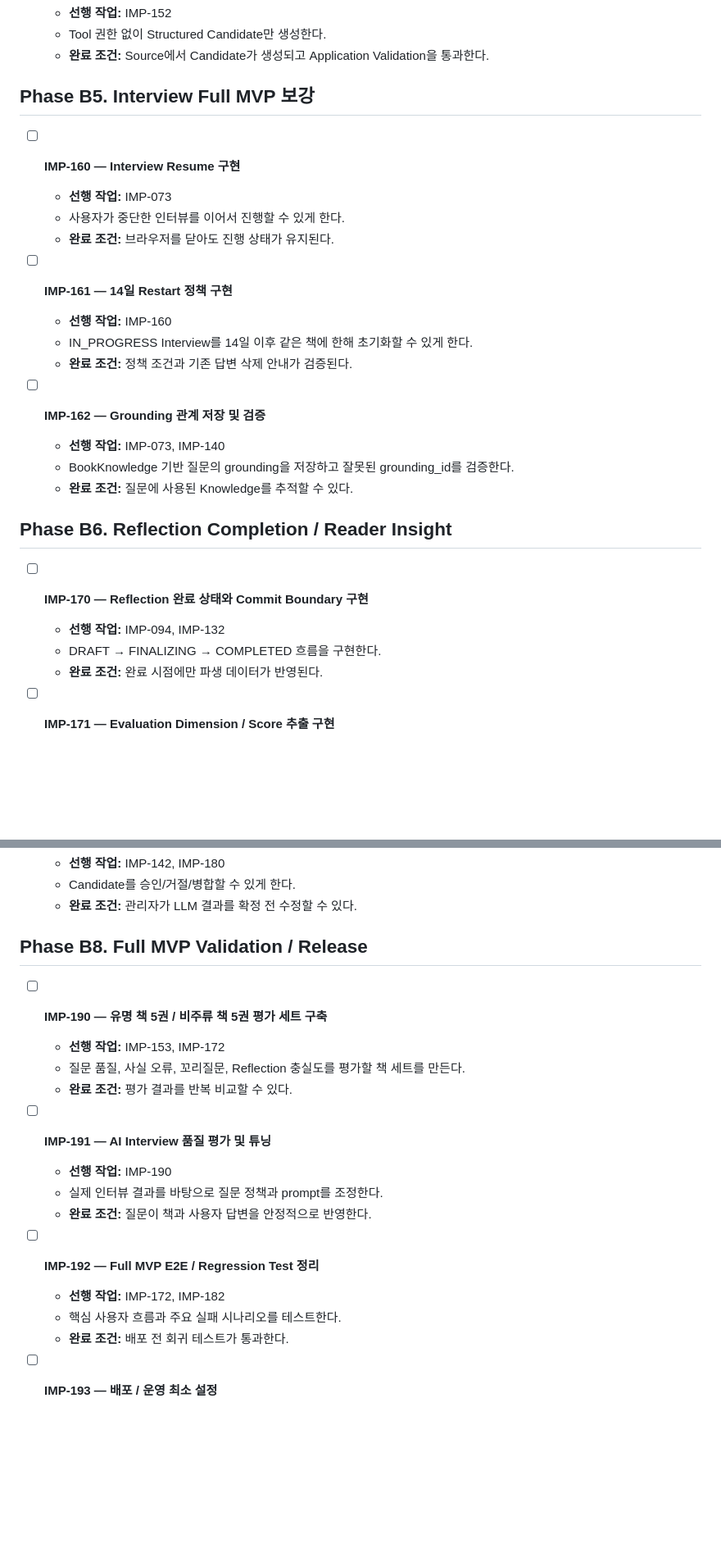
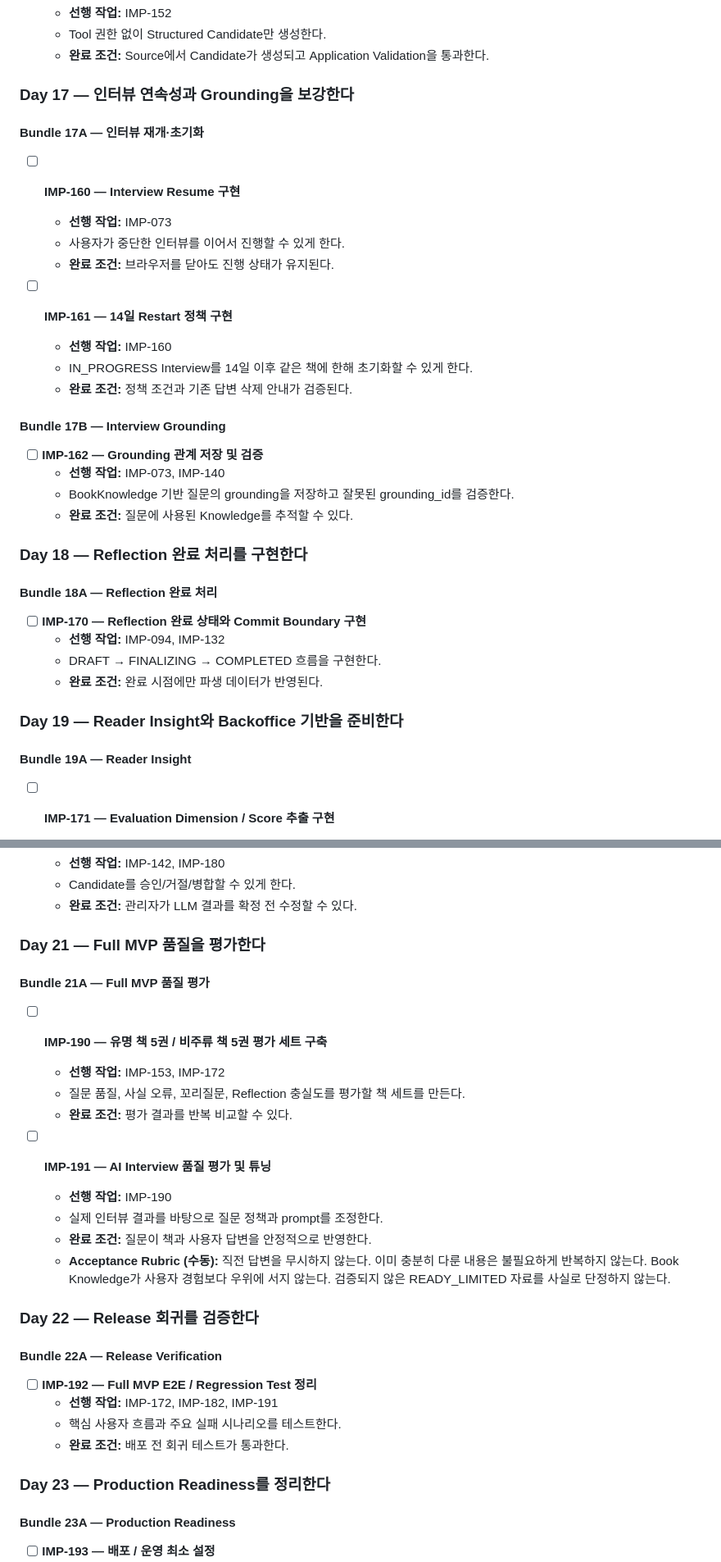
Before and after one commit to beyondVS/aftermuse, a Markdown page: docs/AfterMuse_MVP_Implementation_Plan_v5.md, 2 parts joined by grey strips. Shown at 82% size. Rendered like a GitHub page; blank space fills up the shorter version.

Commit message:
docs: 구현 계획에 Bundle 구조를 추가

```diff
--- a/docs/AfterMuse_MVP_Implementation_Plan_v5.md
+++ b/docs/AfterMuse_MVP_Implementation_Plan_v5.md
@@ -491,7 +537,9 @@ Reflection 초안이 생성된다.
   - Tool 권한 없이 Structured Candidate만 생성한다.
   - **완료 조건:** Source에서 Candidate가 생성되고 Application Validation을 통과한다.
 
-## Phase B5. Interview Full MVP 보강
+### Day 17 — 인터뷰 연속성과 Grounding을 보강한다
+
+#### Bundle 17A — 인터뷰 재개·초기화
 
 - [ ] **IMP-160 — Interview Resume 구현**
   - **선행 작업:** IMP-073
@@ -503,17 +551,25 @@ Reflection 초안이 생성된다.
   - IN_PROGRESS Interview를 14일 이후 같은 책에 한해 초기화할 수 있게 한다.
   - **완료 조건:** 정책 조건과 기존 답변 삭제 안내가 검증된다.
 
+#### Bundle 17B — Interview Grounding
+
 - [ ] **IMP-162 — Grounding 관계 저장 및 검증**
   - **선행 작업:** IMP-073, IMP-140
   - BookKnowledge 기반 질문의 grounding을 저장하고 잘못된 grounding_id를 검증한다.
   - **완료 조건:** 질문에 사용된 Knowledge를 추적할 수 있다.
 
-## Phase B6. Reflection Completion / Reader Insight
+### Day 18 — Reflection 완료 처리를 구현한다
+
+#### Bundle 18A — Reflection 완료 처리
 
 - [ ] **IMP-170 — Reflection 완료 상태와 Commit Boundary 구현**
   - **선행 작업:** IMP-094, IMP-132
   - DRAFT → FINALIZING → COMPLETED 흐름을 구현한다.
   - **완료 조건:** 완료 시점에만 파생 데이터가 반영된다.
+
+### Day 19 — Reader Insight와 Backoffice 기반을 준비한다
+
+#### Bundle 19A — Reader Insight
 
 - [ ] **IMP-171 — Evaluation Dimension / Score 추출 구현**
   - **선행 작업:** IMP-170
@@ -542,7 +602,9 @@ Reflection 초안이 생성된다.
   - Candidate를 승인/거절/병합할 수 있게 한다.
   - **완료 조건:** 관리자가 LLM 결과를 확정 전 수정할 수 있다.
 
-## Phase B8. Full MVP Validation / Release
+### Day 21 — Full MVP 품질을 평가한다
+
+#### Bundle 21A — Full MVP 품질 평가
 
 - [ ] **IMP-190 — 유명 책 5권 / 비주류 책 5권 평가 세트 구축**
   - **선행 작업:** IMP-153, IMP-172
@@ -553,11 +615,20 @@ Reflection 초안이 생성된다.
   - **선행 작업:** IMP-190
   - 실제 인터뷰 결과를 바탕으로 질문 정책과 prompt를 조정한다.
   - **완료 조건:** 질문이 책과 사용자 답변을 안정적으로 반영한다.
+  - **Acceptance Rubric (수동):** 직전 답변을 무시하지 않는다. 이미 충분히 다룬 내용은 불필요하게 반복하지 않는다. Book Knowledge가 사용자 경험보다 우위에 서지 않는다. 검증되지 않은 READY_LIMITED 자료를 사실로 단정하지 않는다.
+
+### Day 22 — Release 회귀를 검증한다
+
+#### Bundle 22A — Release Verification
 
 - [ ] **IMP-192 — Full MVP E2E / Regression Test 정리**
-  - **선행 작업:** IMP-172, IMP-182
+  - **선행 작업:** IMP-172, IMP-182, IMP-191
   - 핵심 사용자 흐름과 주요 실패 시나리오를 테스트한다.
   - **완료 조건:** 배포 전 회귀 테스트가 통과한다.
+
+### Day 23 — Production Readiness를 정리한다
+
+#### Bundle 23A — Production Readiness
 
 - [ ] **IMP-193 — 배포 / 운영 최소 설정**
   - **선행 작업:** IMP-192
```
Also changed, not shown: other parts of docs/AfterMuse_MVP_Implementation_Plan_v5.md (+62 -12 lines).
